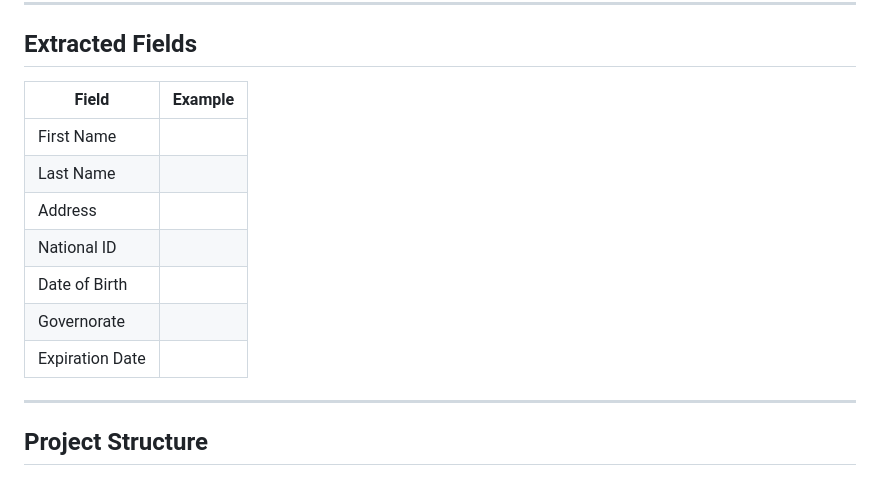
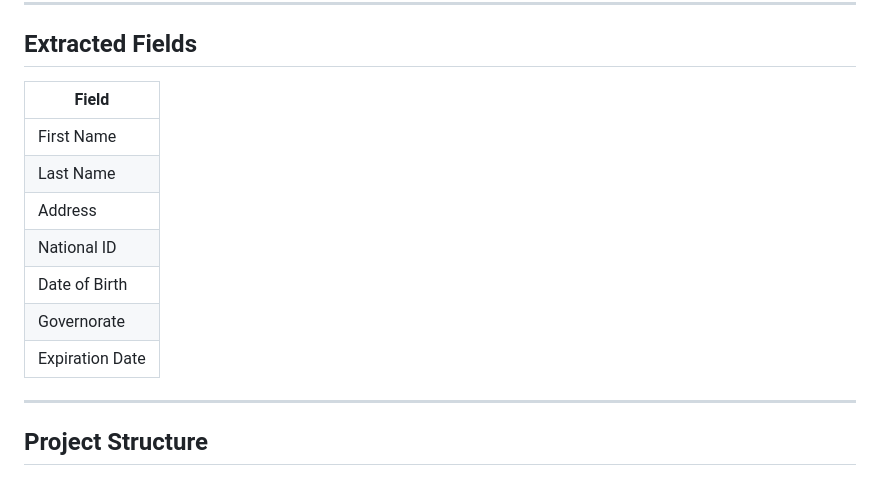
Before and after one commit to omarayman-74/egyptian-id-ocr, a Markdown page: README.md, the part around the change. Drawn GitHub-style.

Commit message:
Revise extracted fields table format
Updated the format of the extracted fields table in the README.

```diff
--- a/README.md
+++ b/README.md
@@ -43,15 +43,15 @@ If you provide the back of the ID, it extracts the **expiration date**.
 
 ## Extracted Fields
 
-| Field | Example |
-|-------|---------|
-| First Name |  |
-| Last Name | |
-| Address | |
-| National ID |  |
-| Date of Birth | |
-| Governorate |  |
-| Expiration Date | |
+| Field |
+|-------|
+| First Name |
+| Last Name |
+| Address |
+| National ID |
+| Date of Birth |
+| Governorate |
+| Expiration Date |
 
 ---
 
```
